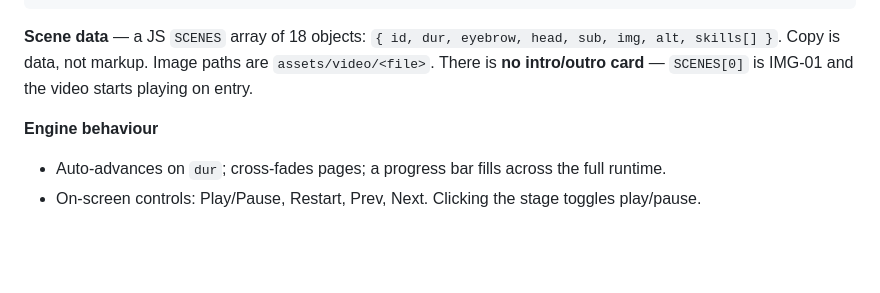
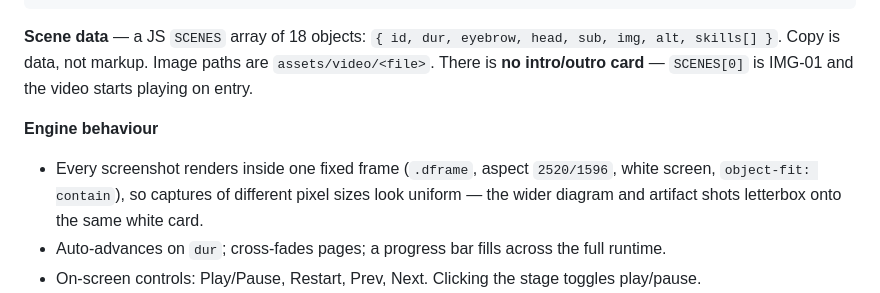
Before and after one commit to jkang/a-hackathon, a Markdown page: Hackathon-Design/hostdeck/toolkit-video-scripts.md, the part around the change. GitHub-like rendering; blank space fills up the shorter version.

Commit message:
update scripts

```diff
--- a/Hackathon-Design/hostdeck/toolkit-video-scripts.md
+++ b/Hackathon-Design/hostdeck/toolkit-video-scripts.md
@@ -152,6 +152,9 @@ skills[] }`. Copy is data, not markup. Image paths are `assets/video/<file>`. Th
 intro/outro card** — `SCENES[0]` is IMG-01 and the video starts playing on entry.
 
 **Engine behaviour**
+- Every screenshot renders inside one fixed frame (`.dframe`, aspect `2520/1596`, white screen,
+  `object-fit: contain`), so captures of different pixel sizes look uniform — the wider diagram
+  and artifact shots letterbox onto the same white card.
 - Auto-advances on `dur`; cross-fades pages; a progress bar fills across the full runtime.
 - On-screen controls: Play/Pause, Restart, Prev, Next. Clicking the stage toggles play/pause.
 - Starts on the first page and plays as soon as slide `01` becomes active; pauses when it
```
